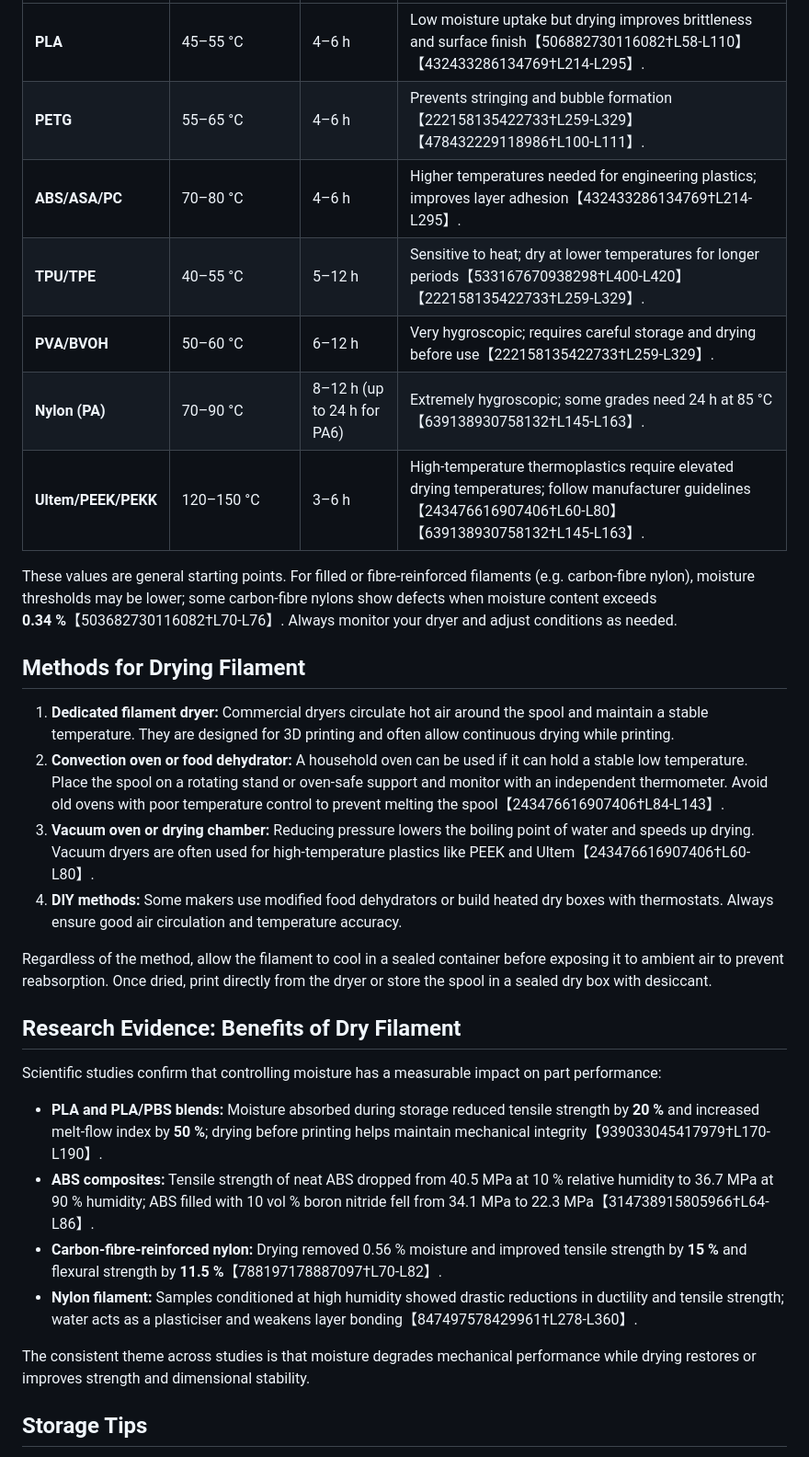
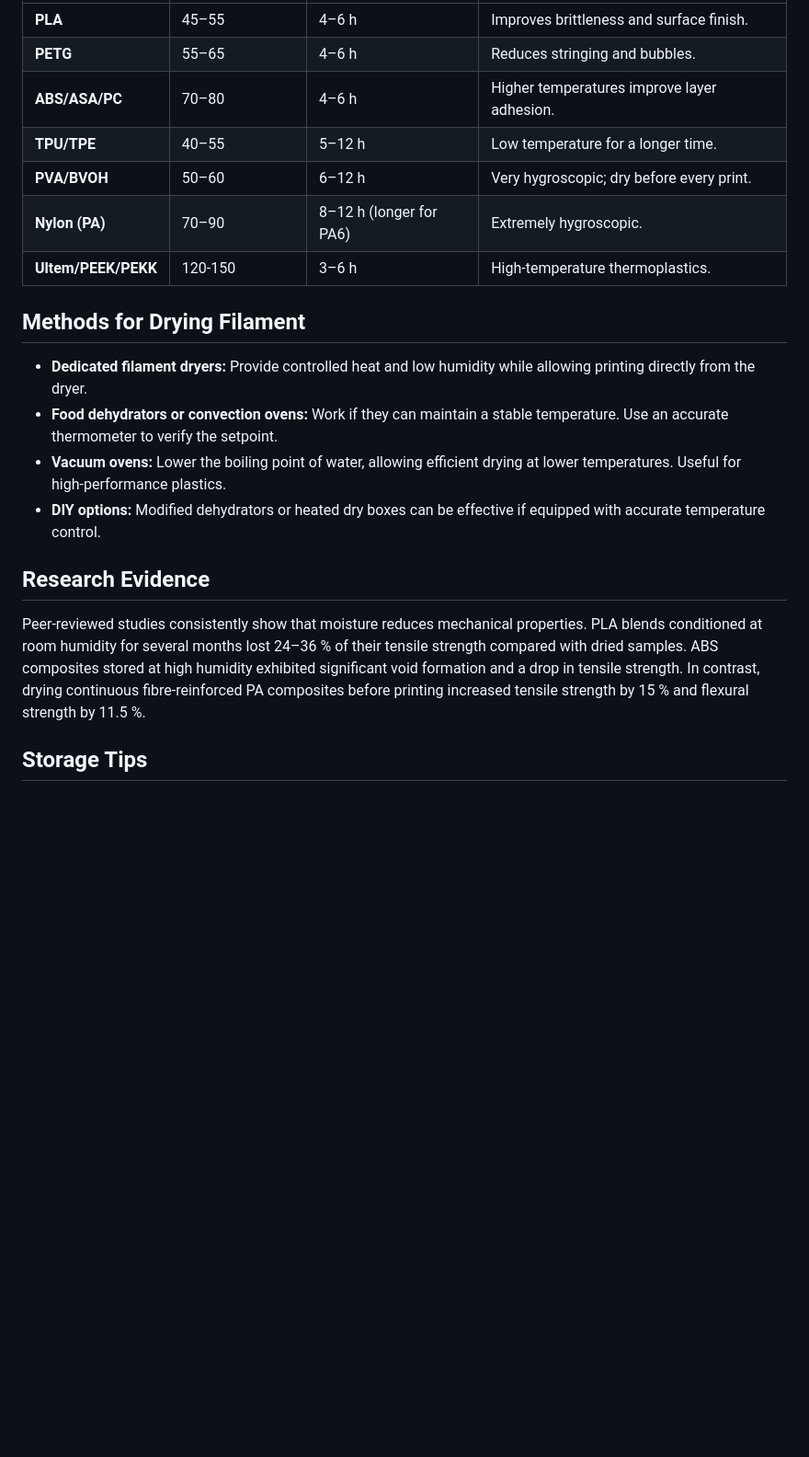
Before and after one commit to dewgenenny/dryyourfilament, a Markdown page: index.md, the part around the change printed below. Shown: that part at 92% size. Rendered like a GitHub page; blank space fills up the shorter version.

Commit message:
Clean up index.md: remove citation tags and improve readability

```diff
--- a/index.md
+++ b/index.md
@@ -41,33 +40,22 @@ While exact conditions depend on the specific brand and formulation, manufacture
 |---|---|---|---|
-| **PLA** | 45–55 °C | 4–6 h | Low moisture uptake but drying improves brittleness and surface finish【506882730116082†L58-L110】【432433286134769†L214-L295】. |
-| **PETG** | 55–65 °C | 4–6 h | Prevents stringing and bubble formation【222158135422733†L259-L329】【478432229118986†L100-L111】. |
-| **ABS/ASA/PC** | 70–80 °C | 4–6 h | Higher temperatures needed for engineering plastics; improves layer adhesion【432433286134769†L214-L295】. |
-| **TPU/TPE** | 40–55 °C | 5–12 h | Sensitive to heat; dry at lower temperatures for longer periods【533167670938298†L400-L420】【222158135422733†L259-L329】. |
-| **PVA/BVOH** | 50–60 °C | 6–12 h | Very hygroscopic; requires careful storage and drying before use【222158135422733†L259-L329】. |
-| **Nylon (PA)** | 70–90 °C | 8–12 h (up to 24 h for PA6) | Extremely hygroscopic; some grades need 24 h at 85 °C【639138930758132†L145-L163】. |
-| **Ultem/PEEK/PEKK** | 120–150 °C | 3–6 h | High‑temperature thermoplastics require elevated drying temperatures; follow manufacturer guidelines【243476616907406†L60-L80】【639138930758132†L145-L163】. |
-
-These values are general starting points.  For filled or fibre‑reinforced filaments (e.g. carbon‑fibre nylon), moisture thresholds may be lower; some carbon‑fibre nylons show defects when moisture content exceeds **0.34 %**【503682730116082†L70-L76】.  Always monitor your dryer and adjust conditions as needed.
+| **PLA** | 45–55 | 4–6 h | Improves brittleness and surface finish. |
+| **PETG** | 55–65 | 4–6 h | Reduces stringing and bubbles. |
+| **ABS/ASA/PC** | 70–80 | 4–6 h | Higher temperatures improve layer adhesion. |
+| **TPU/TPE** | 40–55 | 5–12 h | Low temperature for a longer time. |
+| **PVA/BVOH** | 50–60 | 6–12 h | Very hygroscopic; dry before every print. |
+| **Nylon (PA)** | 70–90 | 8–12 h (longer for PA6) | Extremely hygroscopic. |
+| **Ultem/PEEK/PEKK** | 120‑150 | 3–6 h | High‑temperature thermoplastics. |
 
 ## Methods for Drying Filament
 
-1. **Dedicated filament dryer:** Commercial dryers circulate hot air around the spool and maintain a stable temperature.  They are designed for 3D printing and often allow continuous drying while printing.
-2. **Convection oven or food dehydrator:** A household oven can be used if it can hold a stable low temperature.  Place the spool on a rotating stand or oven‑safe support and monitor with an independent thermometer.  Avoid old ovens with poor temperature control to prevent melting the spool【243476616907406†L84-L143】.
-3. **Vacuum oven or drying chamber:** Reducing pressure lowers the boiling point of water and speeds up drying.  Vacuum dryers are often used for high‑temperature plastics like PEEK and Ultem【243476616907406†L60-L80】.
-4. **DIY methods:** Some makers use modified food dehydrators or build heated dry boxes with thermostats.  Always ensure good air circulation and temperature accuracy.
+- **Dedicated filament dryers:** Provide controlled heat and low humidity while allowing printing directly from the dryer.
+- **Food dehydrators or convection ovens:** Work if they can maintain a stable temperature. Use an accurate thermometer to verify the setpoint.
+- **Vacuum ovens:** Lower the boiling point of water, allowing efficient drying at lower temperatures. Useful for high‑performance plastics.
+- **DIY options:** Modified dehydrators or heated dry boxes can be effective if equipped with accurate temperature control.
 
-Regardless of the method, allow the filament to cool in a sealed container before exposing it to ambient air to prevent reabsorption.  Once dried, print directly from the dryer or store the spool in a sealed dry box with desiccant.
+## Research Evidence
 
-## Research Evidence: Benefits of Dry Filament
-
-Scientific studies confirm that controlling moisture has a measurable impact on part performance:
-
-* **PLA and PLA/PBS blends:** Moisture absorbed during storage reduced tensile strength by **20 %** and increased melt‑flow index by **50 %**; drying before printing helps maintain mechanical integrity【939033045417979†L170-L190】.
-* **ABS composites:** Tensile strength of neat ABS dropped from 40.5 MPa at 10 % relative humidity to 36.7 MPa at 90 % humidity; ABS filled with 10 vol % boron nitride fell from 34.1 MPa to 22.3 MPa【314738915805966†L64-L86】.
-* **Carbon‑fibre‑reinforced nylon:** Drying removed 0.56 % moisture and improved tensile strength by **15 %** and flexural strength by **11.5 %**【788197178887097†L70-L82】.
-* **Nylon filament:** Samples conditioned at high humidity showed drastic reductions in ductility and tensile strength; water acts as a plasticiser and weakens layer bonding【847497578429961†L278-L360】.
-
-The consistent theme across studies is that moisture degrades mechanical performance while drying restores or improves strength and dimensional stability.
+Peer‑reviewed studies consistently show that moisture reduces mechanical properties. PLA blends conditioned at room humidity for several months lost 24–36 % of their tensile strength compared with dried samples. ABS composites stored at high humidity exhibited significant void formation and a drop in tensile strength. In contrast, drying continuous fibre‑reinforced PA composites before printing increased tensile strength by 15 % and flexural strength by 11.5 %.
 
 ## Storage Tips
 
```
Also changed, not shown: other parts of index.md (+29 -28 lines).
